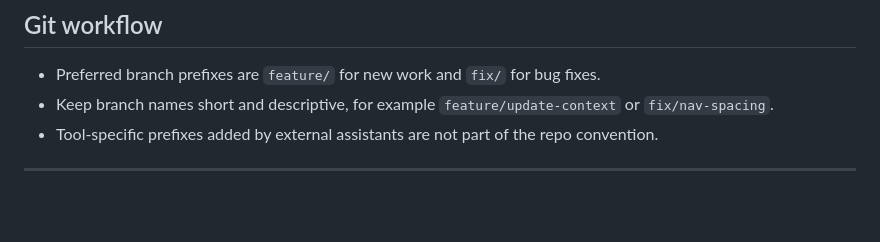
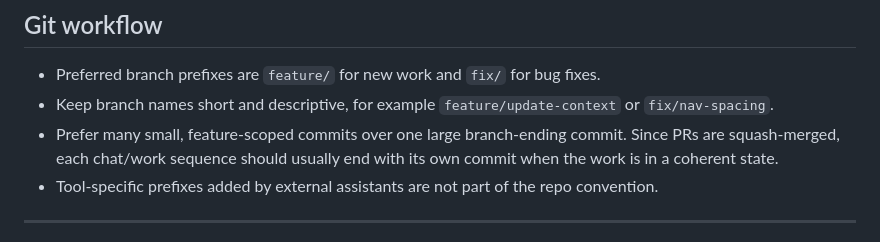
Before and after one commit to Overact3235/p2026, a Markdown page: AGENTS.md, the part around the change. Drawn GitHub-style; blank space fills up the shorter version.

Commit message:
docs: prefer small feature-scoped commits

```diff
--- a/AGENTS.md
+++ b/AGENTS.md
@@ -150,6 +150,7 @@ Projects are the primary publishing anchor. Blog posts can link back to a projec
 
 - Preferred branch prefixes are `feature/` for new work and `fix/` for bug fixes.
 - Keep branch names short and descriptive, for example `feature/update-context` or `fix/nav-spacing`.
+- Prefer many small, feature-scoped commits over one large branch-ending commit. Since PRs are squash-merged, each chat/work sequence should usually end with its own commit when the work is in a coherent state.
 - Tool-specific prefixes added by external assistants are not part of the repo convention.
 
 ---
```
